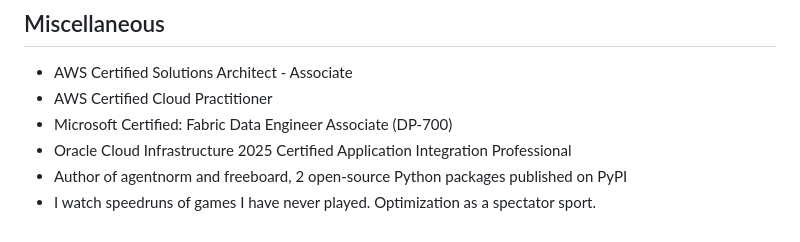
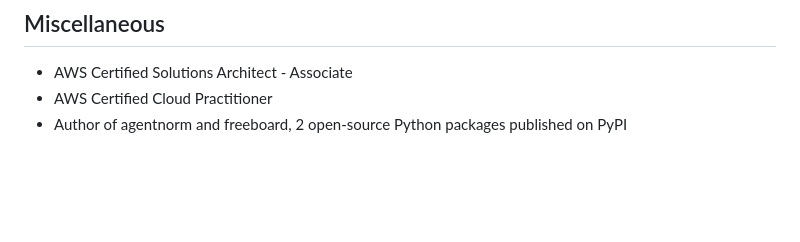
Before and after one commit to jarviscanada/jarvis_data_eng_Patil, a Markdown page: README.md, the part around the change. GitHub-like rendering; blank space fills up the shorter version.

```diff
--- a/README.md
+++ b/README.md
@@ -70,7 +70,4 @@ Project source code: [https://github.com/jarviscanada/jarvis_data_eng_Patil](htt
 ## Miscellaneous
 - AWS Certified Solutions Architect - Associate
 - AWS Certified Cloud Practitioner
-- Microsoft Certified: Fabric Data Engineer Associate (DP-700)
-- Oracle Cloud Infrastructure 2025 Certified Application Integration Professional
 - Author of agentnorm and freeboard, 2 open-source Python packages published on PyPI
-- I watch speedruns of games I have never played. Optimization as a spectator sport.
```
